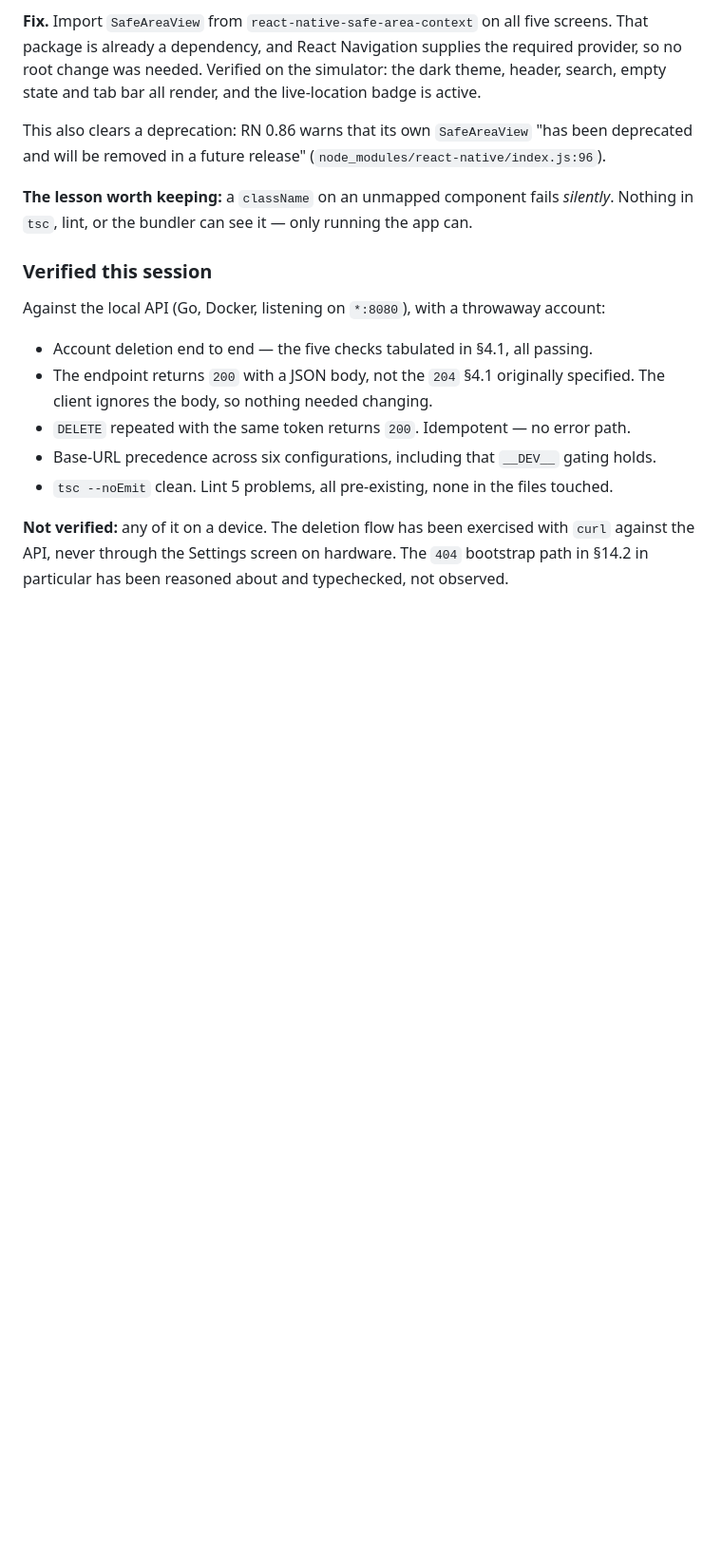
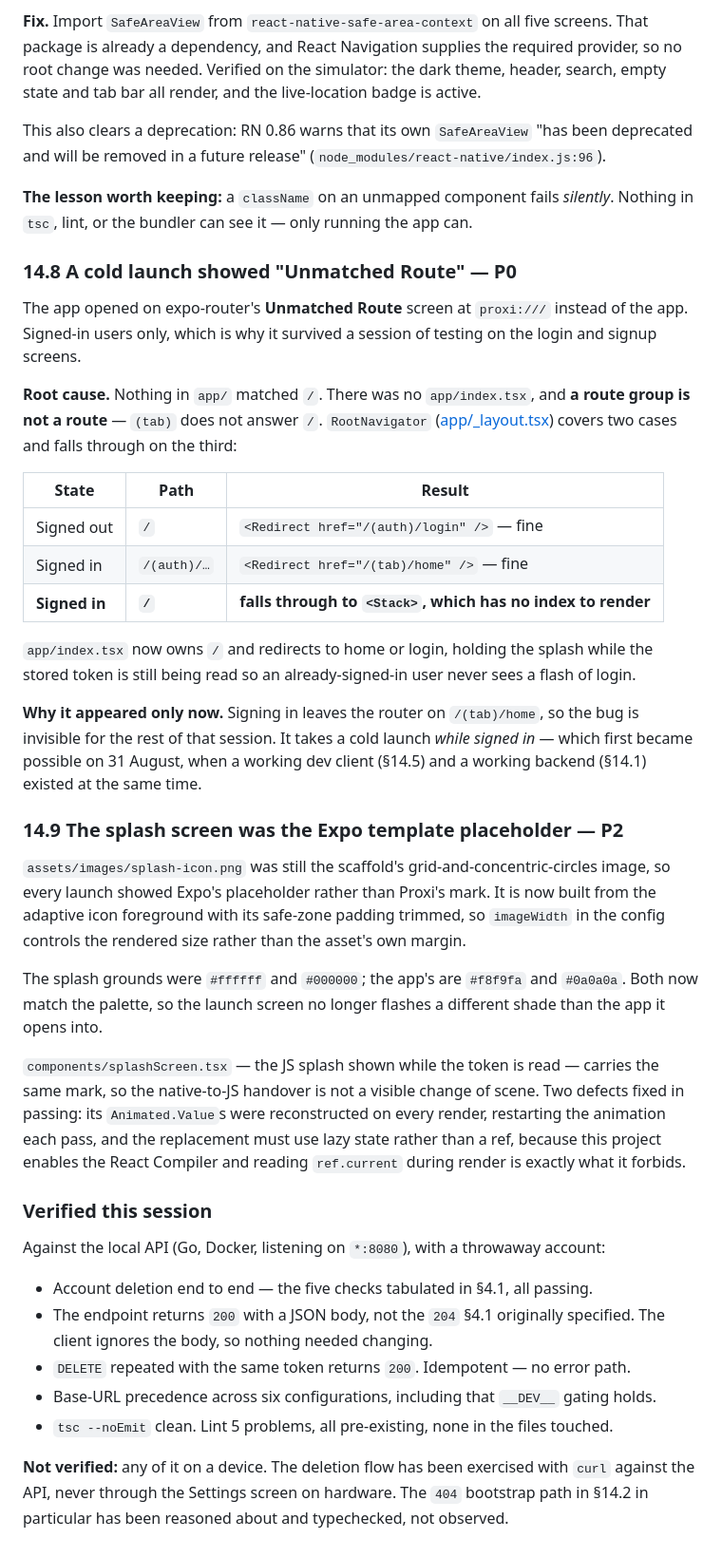
Before and after one commit to Justdan111/proxi-app, a Markdown page: AUDIT_REPORT.md, the part around the change. Shown at 95% size. Rendered like a GitHub page; blank space fills up the shorter version.

```diff
--- a/AUDIT_REPORT.md
+++ b/AUDIT_REPORT.md
@@ -1383,6 +1383,48 @@ deprecated and will be removed in a future release"
 **The lesson worth keeping:** a `className` on an unmapped component fails *silently*.
 Nothing in `tsc`, lint, or the bundler can see it — only running the app can.
 
+### 14.8 A cold launch showed "Unmatched Route" — P0
+
+The app opened on expo-router's **Unmatched Route** screen at `proxi:///` instead of the
+app. Signed-in users only, which is why it survived a session of testing on the login and
+signup screens.
+
+**Root cause.** Nothing in `app/` matched `/`. There was no `app/index.tsx`, and **a route
+group is not a route** — `(tab)` does not answer `/`. `RootNavigator`
+([app/_layout.tsx](app/_layout.tsx)) covers two cases and falls through on the third:
+
+| State | Path | Result |
+|---|---|---|
+| Signed out | `/` | `<Redirect href="/(auth)/login" />` — fine |
+| Signed in | `/(auth)/…` | `<Redirect href="/(tab)/home" />` — fine |
+| **Signed in** | **`/`** | **falls through to `<Stack>`, which has no index to render** |
+
+`app/index.tsx` now owns `/` and redirects to home or login, holding the splash while the
+stored token is still being read so an already-signed-in user never sees a flash of login.
+
+**Why it appeared only now.** Signing in leaves the router on `/(tab)/home`, so the bug is
+invisible for the rest of that session. It takes a cold launch *while signed in* — which
+first became possible on 31 August, when a working dev client (§14.5) and a working
+backend (§14.1) existed at the same time.
+
+### 14.9 The splash screen was the Expo template placeholder — P2
+
+`assets/images/splash-icon.png` was still the scaffold's grid-and-concentric-circles
+image, so every launch showed Expo's placeholder rather than Proxi's mark. It is now built
+from the adaptive icon foreground with its safe-zone padding trimmed, so `imageWidth` in
+the config controls the rendered size rather than the asset's own margin.
+
+The splash grounds were `#ffffff` and `#000000`; the app's are `#f8f9fa` and `#0a0a0a`.
+Both now match the palette, so the launch screen no longer flashes a different shade than
+the app it opens into.
+
+`components/splashScreen.tsx` — the JS splash shown while the token is read — carries the
+same mark, so the native-to-JS handover is not a visible change of scene. Two defects fixed
+in passing: its `Animated.Value`s were reconstructed on every render, restarting the
+animation each pass, and the replacement must use lazy state rather than a ref, because
+this project enables the React Compiler and reading `ref.current` during render is exactly
+what it forbids.
+
 ### Verified this session
 
 Against the local API (Go, Docker, listening on `*:8080`), with a throwaway account:
```
Also changed, not shown: SESSION_LOG.md (+45 -0 lines).
